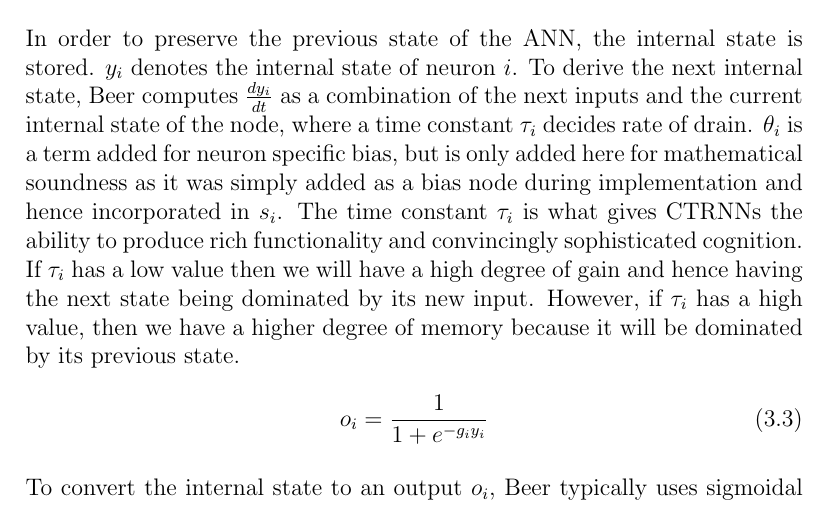
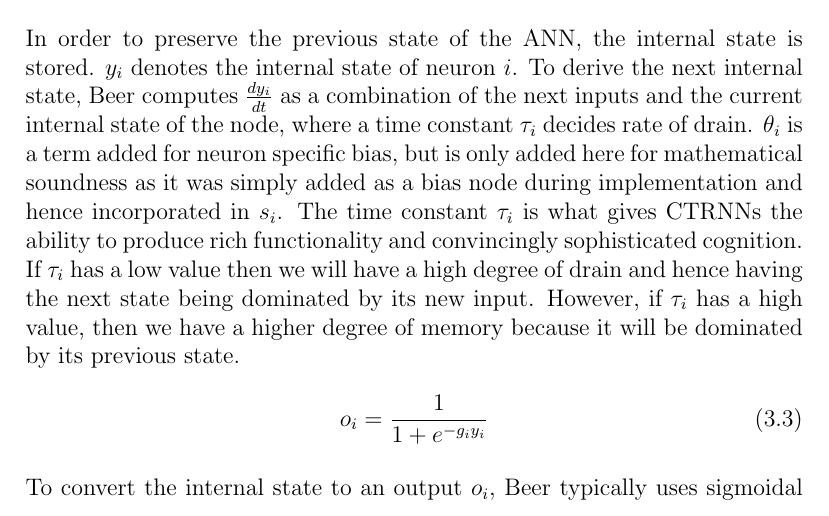
Before and after one commit to christjt/ntnu-project-2016, a LaTeX thesis (project-report/main.tex, which reads project-report/chapters/methodology.tex): part of page 32 of 44, cut so that both start at the same text. Compiled offline with pdfLaTeX.

Commit message:
fix error

```diff
--- a/project-report/chapters/methodology.tex
+++ b/project-report/chapters/methodology.tex
@@ -50,7 +50,7 @@ $y_i$ denotes the internal state of neuron $i$.
 To derive the next internal state, Beer computes $\frac{dy_i}{dt}$ as a combination of the next inputs and the current internal state of the node, where a time constant $\tau_i$ decides rate of drain.
 $\theta_i$ is a term added for neuron specific bias, but is only added here for mathematical soundness as it was simply added as a bias node during implementation and hence incorporated in $s_i$.
 The time constant $\tau_i$ is what gives CTRNNs the ability to produce rich functionality and convincingly sophisticated cognition.
-If $\tau_i$ has a low value then we will have a high degree of gain and hence having the next state being dominated by its new input.
+If $\tau_i$ has a low value then we will have a high degree of drain and hence having the next state being dominated by its new input.
 However, if $\tau_i$ has a high value, then we have a higher degree of memory because it will be dominated by its previous state.
 
 \begin{equation}
```
